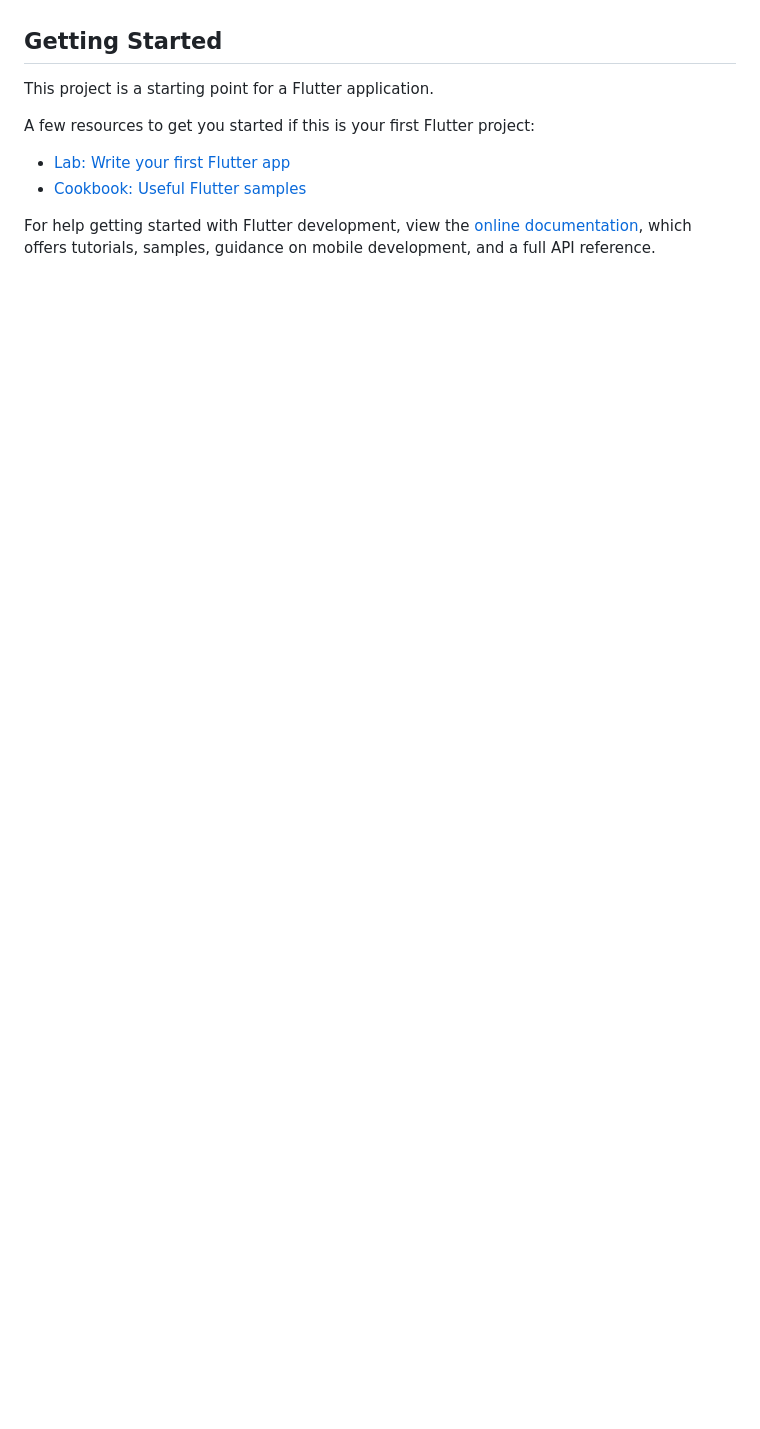
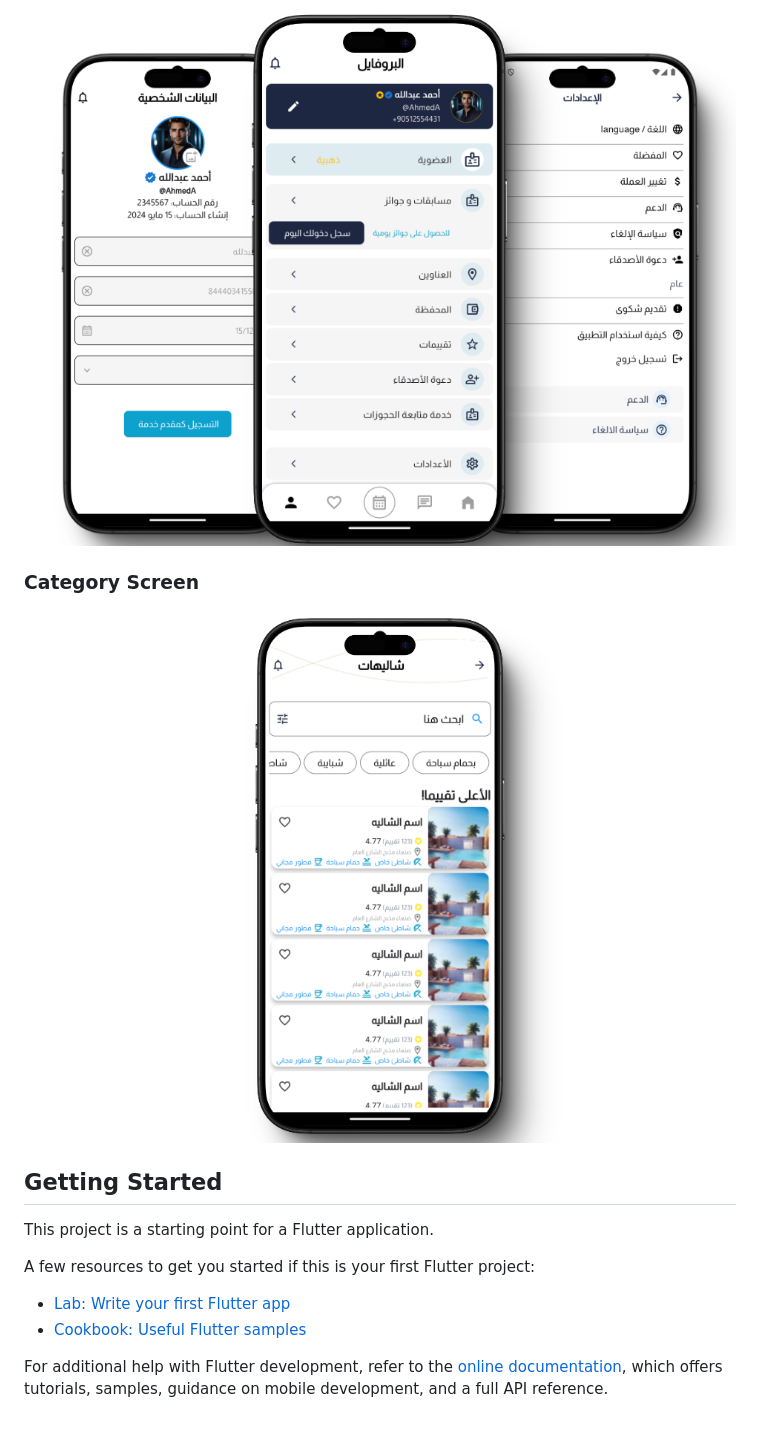
Before and after one commit to ahmedas3d/Bookings-App, a Markdown page: README.md, the part around the change printed below. GitHub-like rendering; pictures changed too: assets/images/chalets.png (added), assets/images/profile.png (added); blank space fills up the shorter version.

```diff
--- a/README.md
+++ b/README.md
@@ -4,3 +31,8 @@ A new Flutter project.
+![Profile Screen](assets/images/profile.png)
+
+### Category Screen
+
+![Category Screen](assets/images/chalets.png)
 
 ## Getting Started
 
@@ -11,6 +43,4 @@ A few resources to get you started if this is your first Flutter project:
 - [Lab: Write your first Flutter app](https://docs.flutter.dev/get-started/codelab)
 - [Cookbook: Useful Flutter samples](https://docs.flutter.dev/cookbook)
 
-For help getting started with Flutter development, view the
-[online documentation](https://docs.flutter.dev/), which offers tutorials,
-samples, guidance on mobile development, and a full API reference.
+For additional help with Flutter development, refer to the [online documentation](https://docs.flutter.dev/), which offers tutorials, samples, guidance on mobile development, and a full API reference.
```
Also changed, not shown: other parts of README.md (+29 -2 lines), assets/images/confirm.png (added), assets/images/details.png (added), assets/images/home.png (added), assets/images/take_time.png (added).
